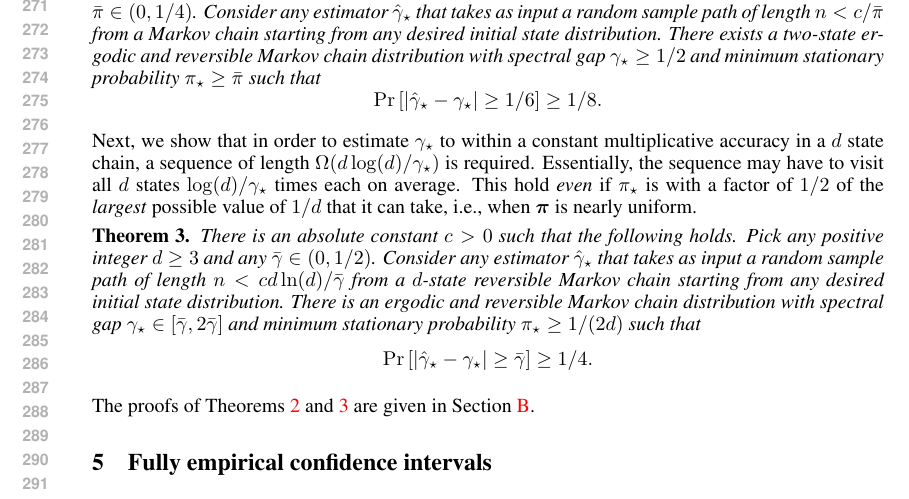
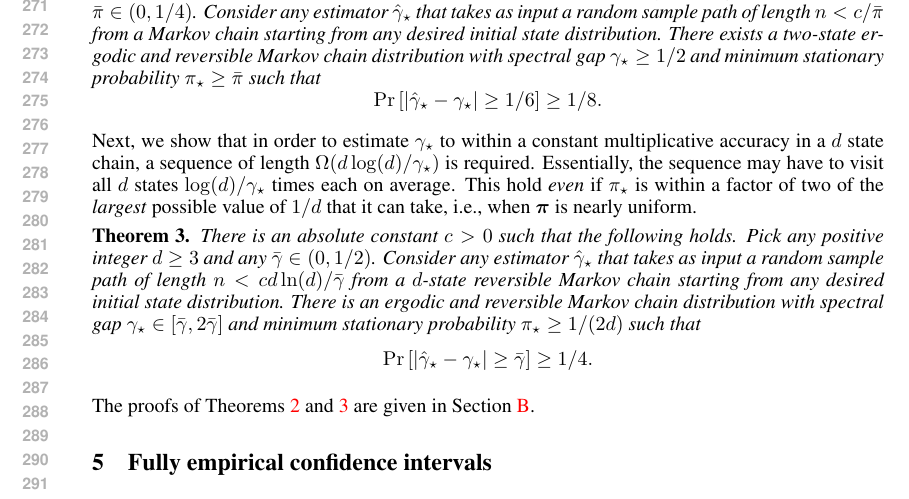
Before and after one commit to Szepi/mixing-time-est, a LaTeX paper (matrix-est.tex, which reads rates.tex): part of page 6 of 24, cut so that both start at the same text. Compiled offline with pdfLaTeX.

Commit message:
tweak to lower bound spart

```diff
--- a/rates.tex
+++ b/rates.tex
@@ -187,8 +187,9 @@ Next, we show that in order to estimate
 $\gap$ to within a constant multiplicative accuracy in a $d$ state chain,
 a sequence of length $\Omega(d\log(d)/\gap)$ is required.
 Essentially, the sequence may have to visit all $d$ states $\log(d)/\gap$ times each on average.
-This hold \emph{even} if $\pimin$ is with a factor of $1/2$ of the \emph{largest} possible value of $1/d$ that it can take,
-i.e., when $\vpi$ is nearly uniform.
+This hold \emph{even} if $\pimin$ is within a factor of two of the
+\emph{largest} possible value of $1/d$ that it can take, i.e., when
+$\vpi$ is nearly uniform.
 \begin{theorem}
   \label{thm:lb-gap}
   There is an absolute constant $c>0$ such that the following holds.
```
